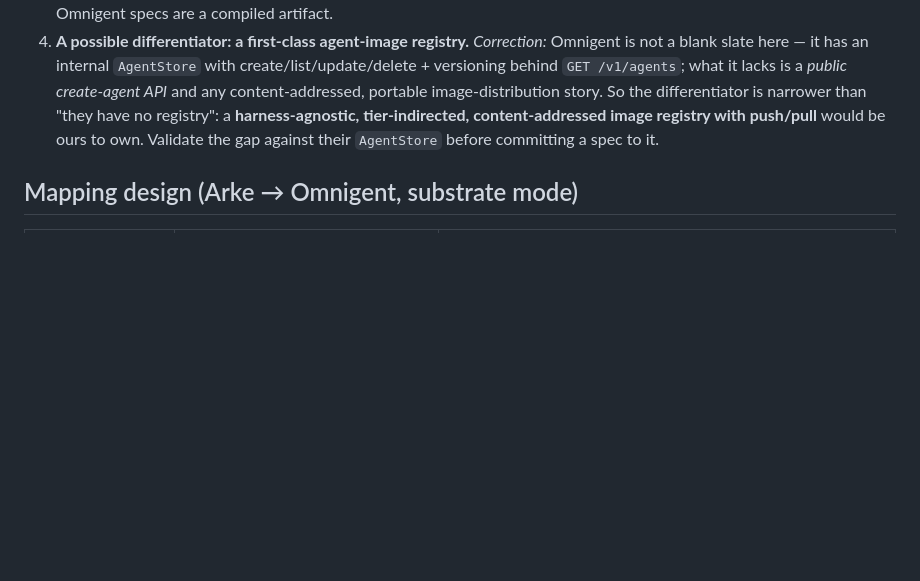
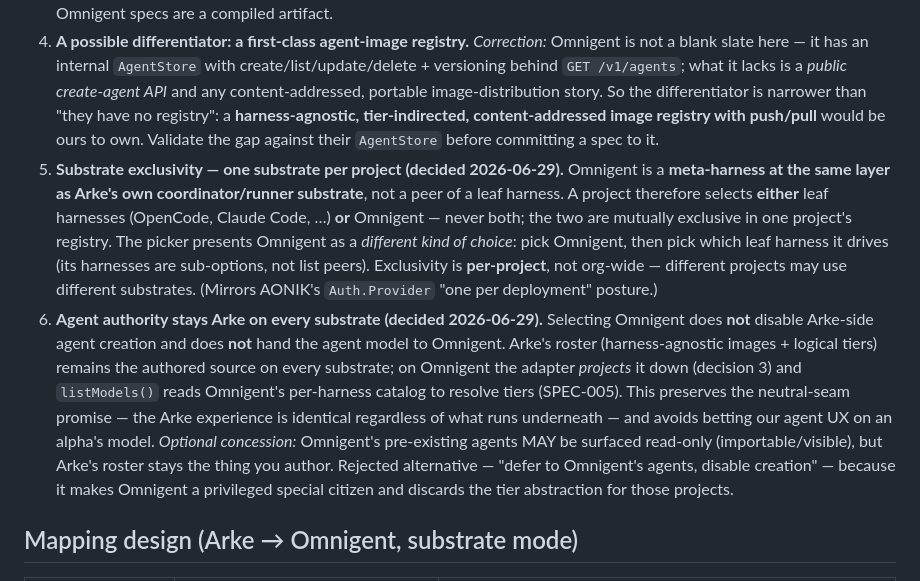
Before and after one commit to michaeljosiah/Arke, a Markdown page: docs/decisions/0004-agent-model-vs-omnigent-and-the-substrate-mapping.md, the part around the change. Drawn GitHub-style; blank space fills up the shorter version.

Commit message:
docs(adr-0004): decide substrate exclusivity + agent authority stays Arke
Per 2026-06-29 decision:
- Substrate exclusivity: Omnigent (a meta-harness, same layer as Arke's own
  substrate) is mutually exclusive with leaf harnesses per project — one
  substrate per project; picker treats Omnigent as a different kind of choice
  (pick Omnigent, then which leaf harness it drives). Per-project, not org-wide.
- Agent authority stays Arke on every substrate: selecting Omnigent does NOT
  disable Arke-side agent creation; the roster + logical tiers remain the
  authored source, projected down onto Omnigent. Preserves the neutral-seam
  promise; Omnigent's own agents may be surfaced read-only. Rejected the
  "defer to Omnigent / disable creation" alternative.

Co-Authored-By: Claude Opus 4.8 <noreply@anthropic.com>

```diff
--- a/docs/decisions/0004-agent-model-vs-omnigent-and-the-substrate-mapping.md
+++ b/docs/decisions/0004-agent-model-vs-omnigent-and-the-substrate-mapping.md
@@ -50,6 +50,8 @@ Not a single winner — they optimise for different things, and the honest read
 2. **Do not copy wholesale; adopt selectively.** Pull in the runtime ideas Omnigent does better, expressed in *our* abstraction: dynamic sub-agent spawning with worktree/inbox isolation; a real skills runtime; declarative sandbox/env on the image; phase-based policies as a layer beneath the risk-tier gate. Each is its own future spec, not this ADR.
 3. **Bridge to Omnigent by projection, at the adapter boundary.** When Omnigent is the substrate, `@arke/adapter-omnigent` *generates* an Omnigent agent spec from an Arke image — filling in `executor.harness` (the project's harness) and `executor.model` (registry-resolved from the image's tier). Because Omnigent exposes **no public create-agent API**, provisioning is out-of-band: drop the spec into an agent dir loaded via `omnigent server --agent` / `omnigent run <dir>`, then bind it per session. *Binding correction (verified against live openapi):* rebinding a session to a registered agent is `POST /v1/sessions/{id}/switch-agent` (by `agent_id` from `GET /v1/agents`); `PUT /v1/sessions/{id}/agent` *replaces the uploaded bundle* of a session-scoped agent — not a generic bind. Arke images stay the source of truth; Omnigent specs are a compiled artifact.
 4. **A possible differentiator: a first-class agent-image registry.** *Correction:* Omnigent is not a blank slate here — it has an internal `AgentStore` with create/list/update/delete + versioning behind `GET /v1/agents`; what it lacks is a *public create-agent API* and any content-addressed, portable image-distribution story. So the differentiator is narrower than "they have no registry": a **harness-agnostic, tier-indirected, content-addressed image registry with push/pull** would be ours to own. Validate the gap against their `AgentStore` before committing a spec to it.
+5. **Substrate exclusivity — one substrate per project (decided 2026-06-29).** Omnigent is a **meta-harness at the same layer as Arke's own coordinator/runner substrate**, not a peer of a leaf harness. A project therefore selects **either** leaf harnesses (OpenCode, Claude Code, …) **or** Omnigent — never both; the two are mutually exclusive in one project's registry. The picker presents Omnigent as a *different kind of choice*: pick Omnigent, then pick which leaf harness it drives (its harnesses are sub-options, not list peers). Exclusivity is **per-project**, not org-wide — different projects may use different substrates. (Mirrors AONIK's `Auth.Provider` "one per deployment" posture.)
+6. **Agent authority stays Arke on every substrate (decided 2026-06-29).** Selecting Omnigent does **not** disable Arke-side agent creation and does **not** hand the agent model to Omnigent. Arke's roster (harness-agnostic images + logical tiers) remains the authored source on every substrate; on Omnigent the adapter *projects* it down (decision 3) and `listModels()` reads Omnigent's per-harness catalog to resolve tiers (SPEC-005). This preserves the neutral-seam promise — the Arke experience is identical regardless of what runs underneath — and avoids betting our agent UX on an alpha's model. *Optional concession:* Omnigent's pre-existing agents MAY be surfaced read-only (importable/visible), but Arke's roster stays the thing you author. Rejected alternative — "defer to Omnigent's agents, disable creation" — because it makes Omnigent a privileged special citizen and discards the tier abstraction for those projects.
 
 ## Mapping design (Arke → Omnigent, substrate mode)
 
```
